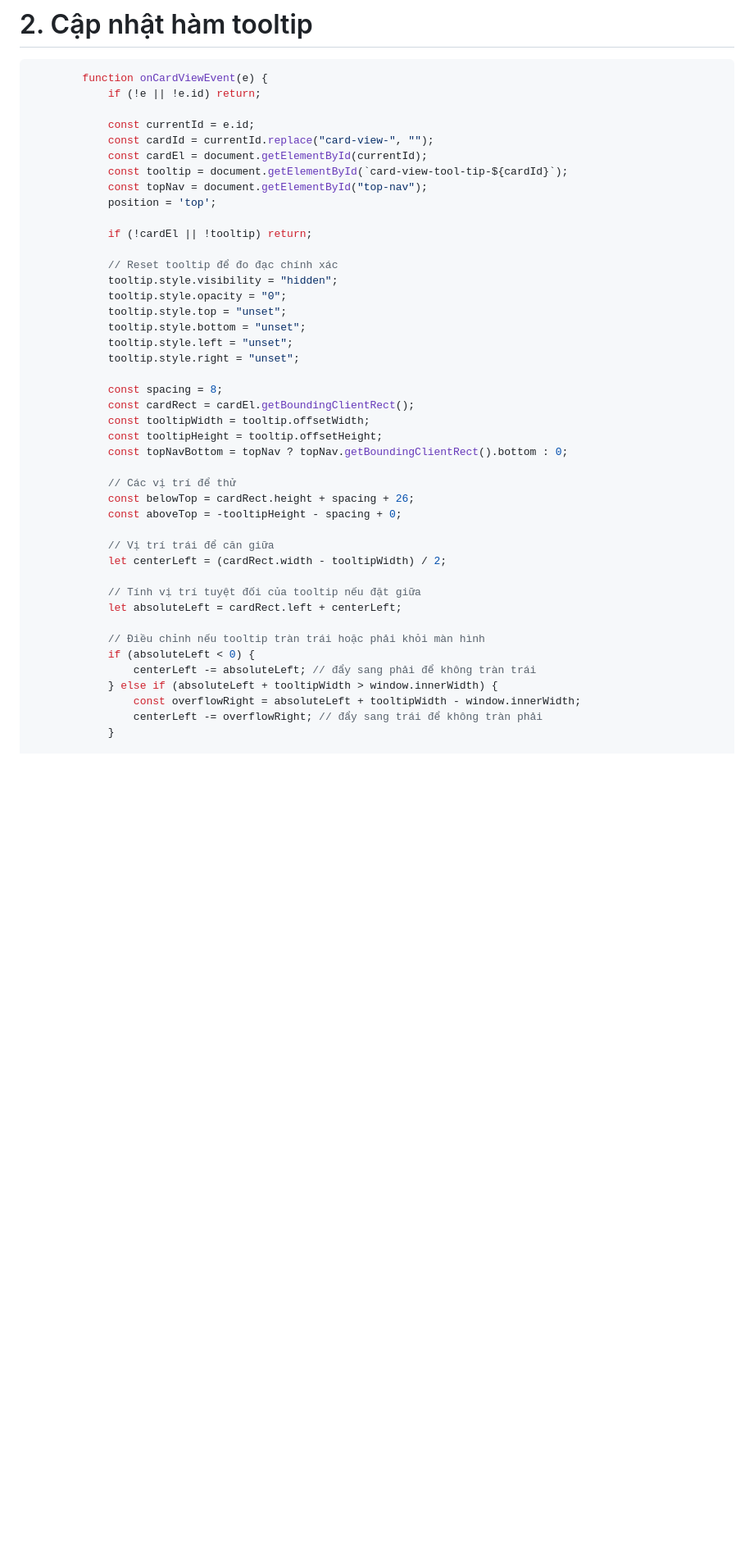
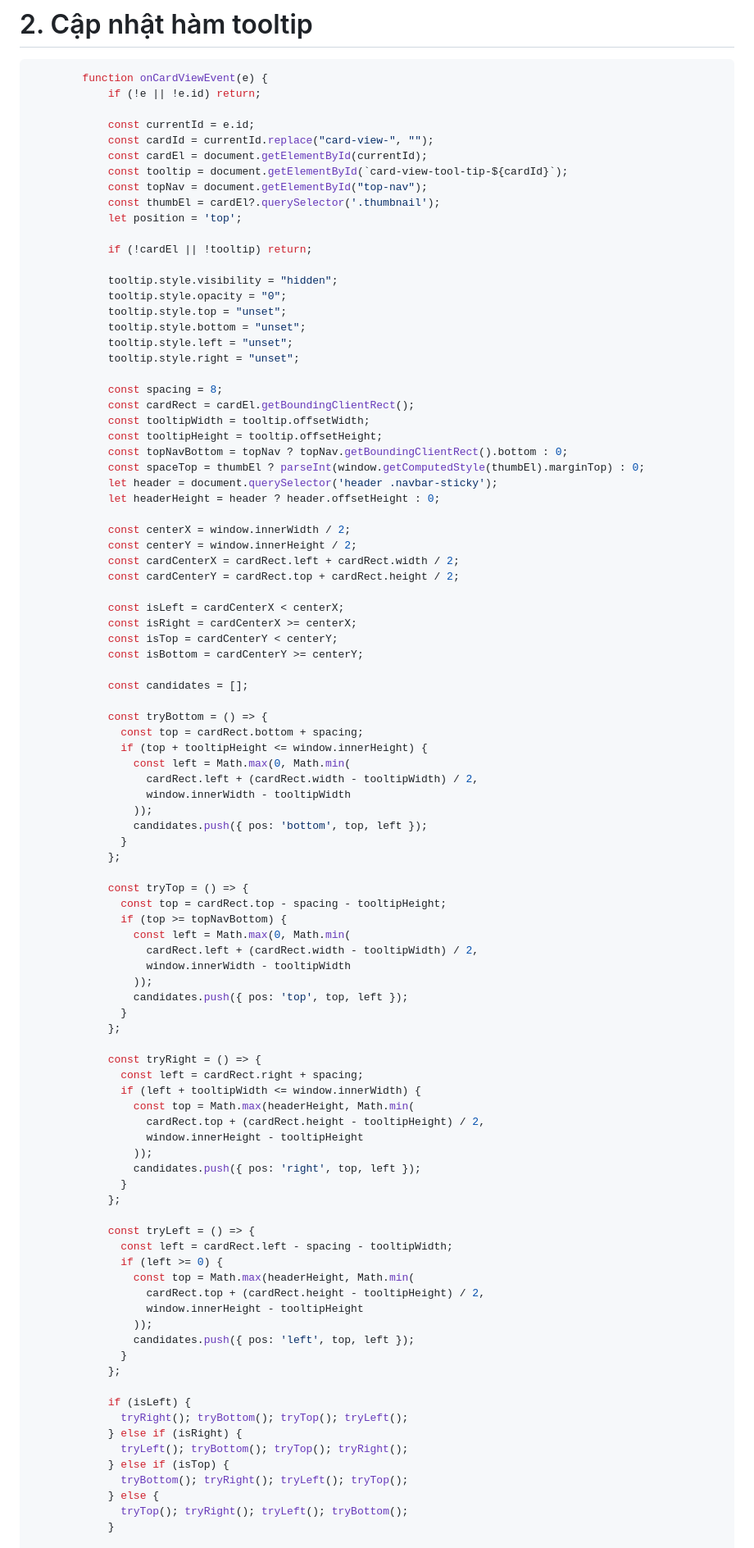
Before and after one commit to arthastheking113/metaduelist-skeleton-loader, a Markdown page: huongdan_tooltip.md, the part around the change printed below. Shown: that part at 82% size. GitHub-like rendering; blank space fills up the shorter version.

Commit message:
add huongdan tooltip

```diff
--- a/huongdan_tooltip.md
+++ b/huongdan_tooltip.md
@@ -40,11 +40,11 @@ vào tooltip
             const cardEl = document.getElementById(currentId);
             const tooltip = document.getElementById(`card-view-tool-tip-${cardId}`);
             const topNav = document.getElementById("top-nav");
-            position = 'top';
+            const thumbEl = cardEl?.querySelector('.thumbnail');
+            let position = 'top';
 
             if (!cardEl || !tooltip) return;
 
-            // Reset tooltip để đo đạc chính xác
             tooltip.style.visibility = "hidden";
             tooltip.style.opacity = "0";
             tooltip.style.top = "unset";
@@ -57,22 +57,73 @@ vào tooltip
             const tooltipWidth = tooltip.offsetWidth;
             const tooltipHeight = tooltip.offsetHeight;
             const topNavBottom = topNav ? topNav.getBoundingClientRect().bottom : 0;
+            const spaceTop = thumbEl ? parseInt(window.getComputedStyle(thumbEl).marginTop) : 0;
+            let header = document.querySelector('header .navbar-sticky');
+            let headerHeight = header ? header.offsetHeight : 0;
 
-            // Các vị trí để thử
-            const belowTop = cardRect.height + spacing + 26;
-            const aboveTop = -tooltipHeight - spacing + 0;
+            const centerX = window.innerWidth / 2;
+            const centerY = window.innerHeight / 2;
+            const cardCenterX = cardRect.left + cardRect.width / 2;
+            const cardCenterY = cardRect.top + cardRect.height / 2;
 
-            // Vị trí trái để căn giữa
-            let centerLeft = (cardRect.width - tooltipWidth) / 2;
+            const isLeft = cardCenterX < centerX;
+            const isRight = cardCenterX >= centerX;
+            const isTop = cardCenterY < centerY;
+            const isBottom = cardCenterY >= centerY;
 
-            // Tính vị trí tuyệt đối của tooltip nếu đặt giữa
-            let absoluteLeft = cardRect.left + centerLeft;
+            const candidates = [];
 
-            // Điều chỉnh nếu tooltip tràn trái hoặc phải khỏi màn hình
-            if (absoluteLeft < 0) {
-                centerLeft -= absoluteLeft; // đẩy sang phải để không tràn trái
-            } else if (absoluteLeft + tooltipWidth > window.innerWidth) {
-                const overflowRight = absoluteLeft + tooltipWidth - window.innerWidth;
-                centerLeft -= overflowRight; // đẩy sang trái để không tràn phải
+            const tryBottom = () => {
+              const top = cardRect.bottom + spacing;
+              if (top + tooltipHeight <= window.innerHeight) {
+                const left = Math.max(0, Math.min(
+                  cardRect.left + (cardRect.width - tooltipWidth) / 2,
+                  window.innerWidth - tooltipWidth
+                ));
+                candidates.push({ pos: 'bottom', top, left });
+              }
+            };
+
+            const tryTop = () => {
+              const top = cardRect.top - spacing - tooltipHeight;
+              if (top >= topNavBottom) {
+                const left = Math.max(0, Math.min(
+                  cardRect.left + (cardRect.width - tooltipWidth) / 2,
+                  window.innerWidth - tooltipWidth
+                ));
+                candidates.push({ pos: 'top', top, left });
+              }
+            };
+
+            const tryRight = () => {
+              const left = cardRect.right + spacing;
+              if (left + tooltipWidth <= window.innerWidth) {
+                const top = Math.max(headerHeight, Math.min(
+                  cardRect.top + (cardRect.height - tooltipHeight) / 2,
+                  window.innerHeight - tooltipHeight
+                ));
+                candidates.push({ pos: 'right', top, left });
+              }
+            };
+
+            const tryLeft = () => {
+              const left = cardRect.left - spacing - tooltipWidth;
+              if (left >= 0) {
+                const top = Math.max(headerHeight, Math.min(
+                  cardRect.top + (cardRect.height - tooltipHeight) / 2,
+                  window.innerHeight - tooltipHeight
+                ));
+                candidates.push({ pos: 'left', top, left });
+              }
+            };
+
+            if (isLeft) {
+              tryRight(); tryBottom(); tryTop(); tryLeft();
+            } else if (isRight) {
+              tryLeft(); tryBottom(); tryTop(); tryRight();
+            } else if (isTop) {
+              tryBottom(); tryRight(); tryLeft(); tryTop();
+            } else {
+              tryTop(); tryRight(); tryLeft(); tryBottom();
             }
 
```
Also changed, not shown: other parts of huongdan_tooltip.md (+54 -49 lines).
